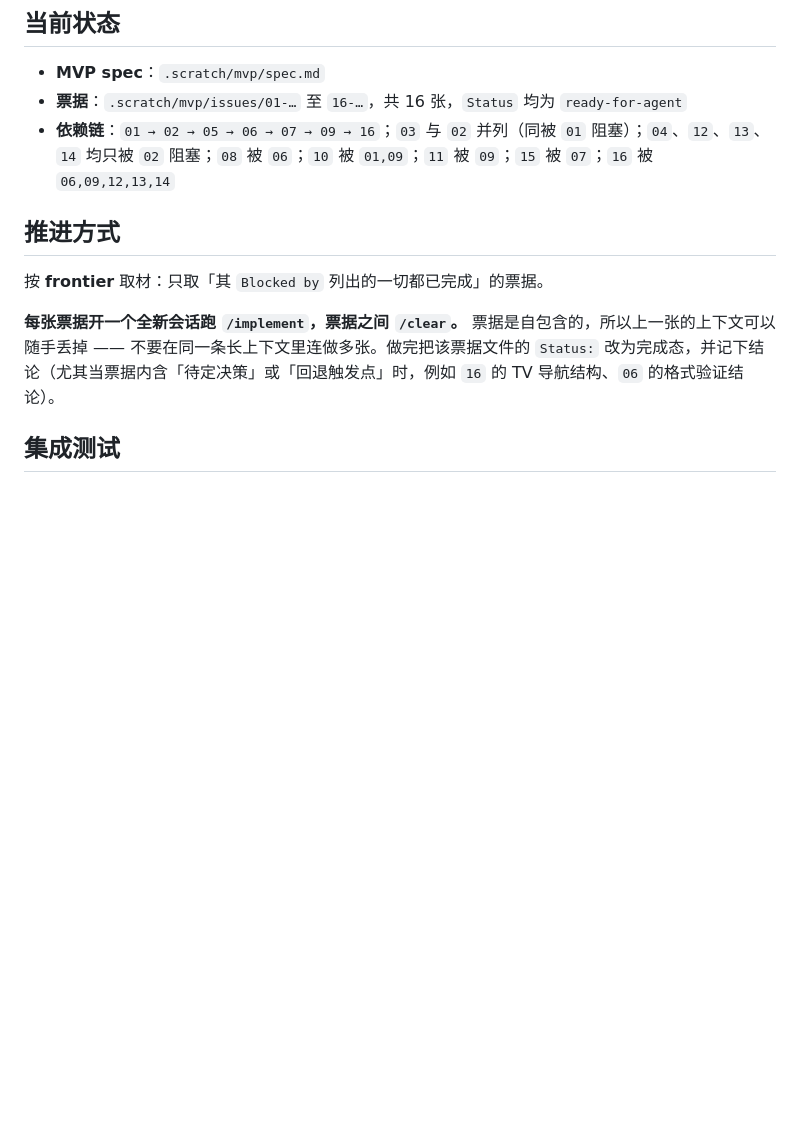
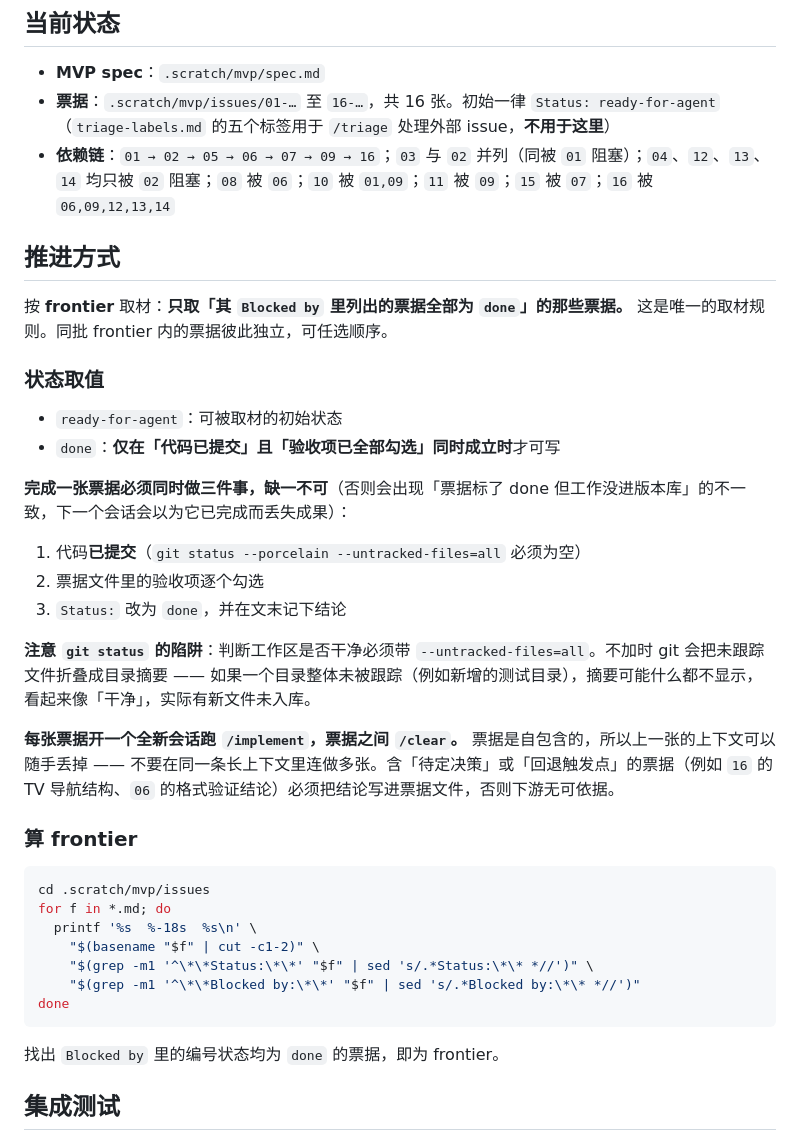
Before and after one commit to ivan112058/Hoomy, a Markdown page: docs/agents/issue-tracker.md, the part around the change. Rendered like a GitHub page; blank space fills up the shorter version.

Commit message:
docs: 定义票据完成标准与 frontier 取材规则
票据 01 暴露了一个不一致：状态标为 done、验收项已勾选，但代码从未提交，
且当时的 git status 看起来「干净」。补上三处：

- 定义 Status 取值（ready-for-agent / done），并明确 done 需「代码已提交」
  与「验收项全勾选」同时成立
- 写明完成票据必须同时做三件事（提交、勾选、改状态并记结论）
- 记录 git status 的折叠陷阱：判断工作区必须带 --untracked-files=all
- 给出算 frontier 的命令

````diff
--- a/docs/agents/issue-tracker.md
+++ b/docs/agents/issue-tracker.md
@@ -26,14 +26,41 @@
 ## 当前状态
 
 - **MVP spec**：`.scratch/mvp/spec.md`
-- **票据**：`.scratch/mvp/issues/01-…` 至 `16-…`，共 16 张，`Status` 均为 `ready-for-agent`
+- **票据**：`.scratch/mvp/issues/01-…` 至 `16-…`，共 16 张。初始一律 `Status: ready-for-agent`（`triage-labels.md` 的五个标签用于 `/triage` 处理外部 issue，**不用于这里**）
 - **依赖链**：`01 → 02 → 05 → 06 → 07 → 09 → 16`；`03` 与 `02` 并列（同被 `01` 阻塞）；`04`、`12`、`13`、`14` 均只被 `02` 阻塞；`08` 被 `06`；`10` 被 `01,09`；`11` 被 `09`；`15` 被 `07`；`16` 被 `06,09,12,13,14`
 
 ## 推进方式
 
-按 **frontier** 取材：只取「其 `Blocked by` 列出的一切都已完成」的票据。
+按 **frontier** 取材：**只取「其 `Blocked by` 里列出的票据全部为 `done`」的那些票据。** 这是唯一的取材规则。同批 frontier 内的票据彼此独立，可任选顺序。
 
-**每张票据开一个全新会话跑 `/implement`，票据之间 `/clear`。** 票据是自包含的，所以上一张的上下文可以随手丢掉 —— 不要在同一条长上下文里连做多张。做完把该票据文件的 `Status:` 改为完成态，并记下结论（尤其当票据内含「待定决策」或「回退触发点」时，例如 `16` 的 TV 导航结构、`06` 的格式验证结论）。
+### 状态取值
+
+- `ready-for-agent`：可被取材的初始状态
+- `done`：**仅在「代码已提交」且「验收项已全部勾选」同时成立时**才可写
+
+**完成一张票据必须同时做三件事，缺一不可**（否则会出现「票据标了 done 但工作没进版本库」的不一致，下一个会话会以为它已完成而丢失成果）：
+
+1. 代码**已提交**（`git status --porcelain --untracked-files=all` 必须为空）
+2. 票据文件里的验收项逐个勾选
+3. `Status:` 改为 `done`，并在文末记下结论
+
+**注意 `git status` 的陷阱**：判断工作区是否干净必须带 `--untracked-files=all`。不加时 git 会把未跟踪文件折叠成目录摘要 —— 如果一个目录整体未被跟踪（例如新增的测试目录），摘要可能什么都不显示，看起来像「干净」，实际有新文件未入库。
+
+**每张票据开一个全新会话跑 `/implement`，票据之间 `/clear`。** 票据是自包含的，所以上一张的上下文可以随手丢掉 —— 不要在同一条长上下文里连做多张。含「待定决策」或「回退触发点」的票据（例如 `16` 的 TV 导航结构、`06` 的格式验证结论）必须把结论写进票据文件，否则下游无可依据。
+
+### 算 frontier
+
+```bash
+cd .scratch/mvp/issues
+for f in *.md; do
+  printf '%s  %-18s  %s\n' \
+    "$(basename "$f" | cut -c1-2)" \
+    "$(grep -m1 '^\*\*Status:\*\*' "$f" | sed 's/.*Status:\*\* *//')" \
+    "$(grep -m1 '^\*\*Blocked by:\*\*' "$f" | sed 's/.*Blocked by:\*\* *//')"
+done
+```
+
+找出 `Blocked by` 里的编号状态均为 `done` 的票据，即为 frontier。
 
 ## 集成测试
 
````
